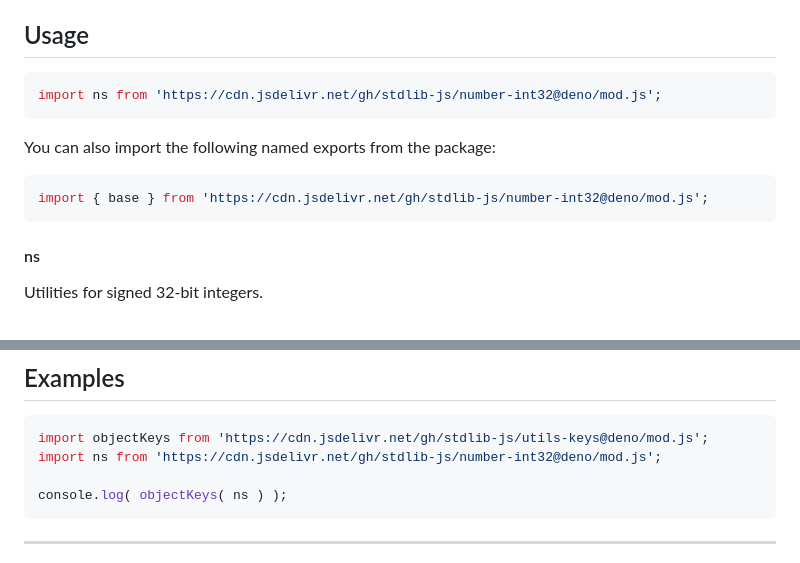
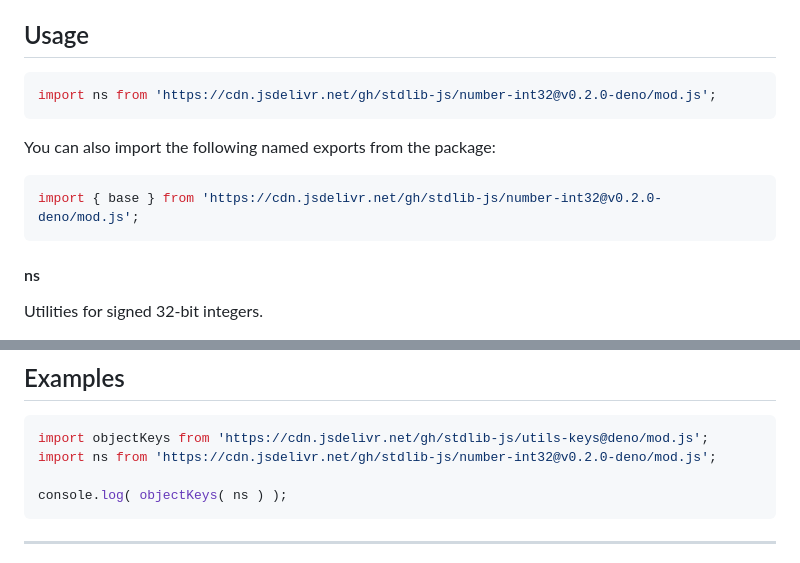
Before and after one commit to stdlib-js/number-int32, a Markdown page: README.md, 2 parts joined by grey strips. GitHub-like rendering.

Commit message:
Update README.md for Deno bundle v0.2.0

````diff
--- a/README.md
+++ b/README.md
@@ -42,13 +42,13 @@ limitations under the License.
 ## Usage
 
 ```javascript
-import ns from 'https://cdn.jsdelivr.net/gh/stdlib-js/number-int32@deno/mod.js';
+import ns from 'https://cdn.jsdelivr.net/gh/stdlib-js/number-int32@v0.2.0-deno/mod.js';
 ```
 
 You can also import the following named exports from the package:
 
 ```javascript
-import { base } from 'https://cdn.jsdelivr.net/gh/stdlib-js/number-int32@deno/mod.js';
+import { base } from 'https://cdn.jsdelivr.net/gh/stdlib-js/number-int32@v0.2.0-deno/mod.js';
 ```
 
 #### ns
@@ -86,7 +86,7 @@ The namespace contains the following:
 
 ```javascript
 import objectKeys from 'https://cdn.jsdelivr.net/gh/stdlib-js/utils-keys@deno/mod.js';
-import ns from 'https://cdn.jsdelivr.net/gh/stdlib-js/number-int32@deno/mod.js';
+import ns from 'https://cdn.jsdelivr.net/gh/stdlib-js/number-int32@v0.2.0-deno/mod.js';
 
 console.log( objectKeys( ns ) );
 ```
````
